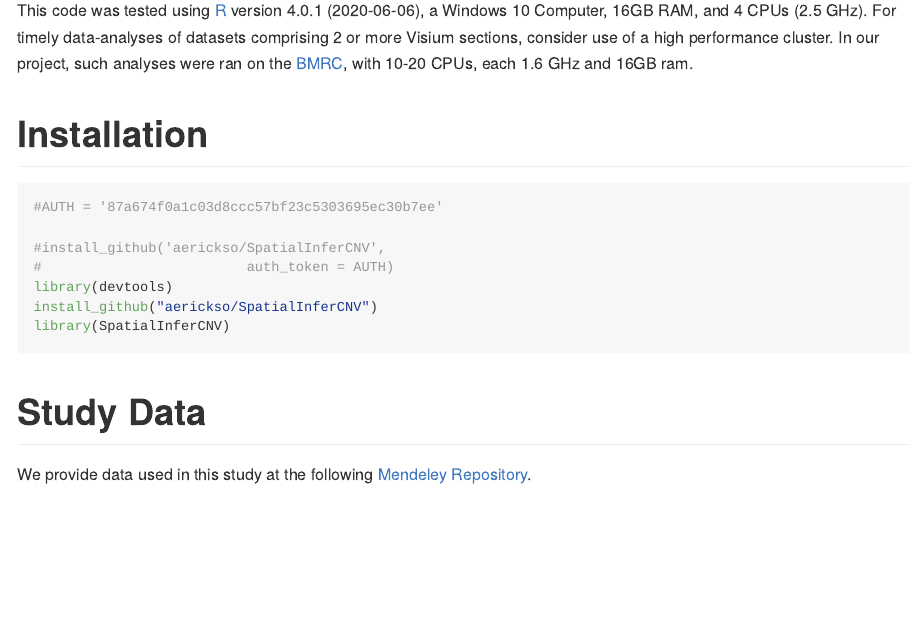
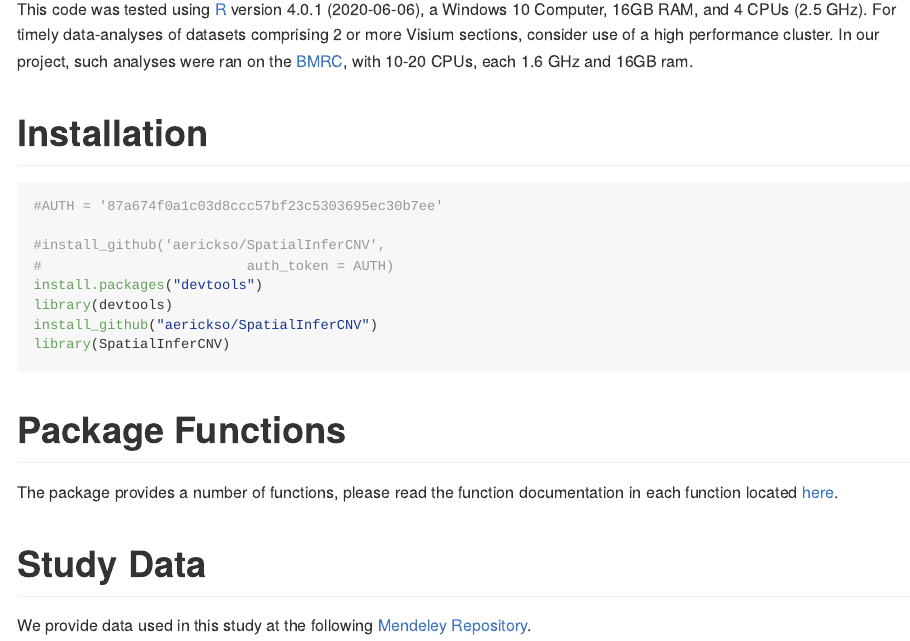
Before and after one commit to aerickso/SpatialInferCNV, an R Markdown document (README.Rmd): the page in a window 1100 px wide, from 360 px down before the commit and from 340 px down after it, so that both start at the same text. The pictures show the output file README.md that the author committed with the source, drawn offline in the style of GitHub.

Commit message:
Adding additional documentation to ReadME

````diff
--- a/README.Rmd
+++ b/README.Rmd
@@ -28,10 +28,10 @@
 library(SpatialInferCNV)
 ```
 
+# Package Functions
+
+The package provides a number of functions, please read the function documentation in each function located [here](https://github.com/aerickso/SpatialInferCNV/tree/main/R).
+
 # Study Data
 
 We provide data used in this study at the following [Mendeley Repository](https://data.mendeley.com/v1/datasets/svw96g68dv/draft).
-
-```{r, eval = FALSE}
-
-```
````
Also changed, not shown: README.md.
